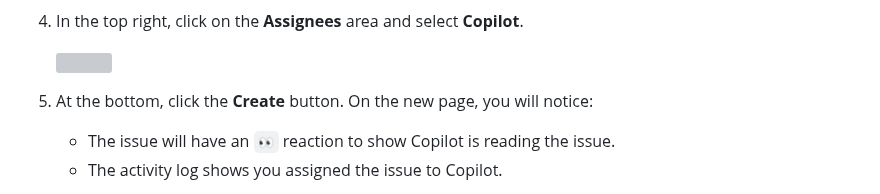
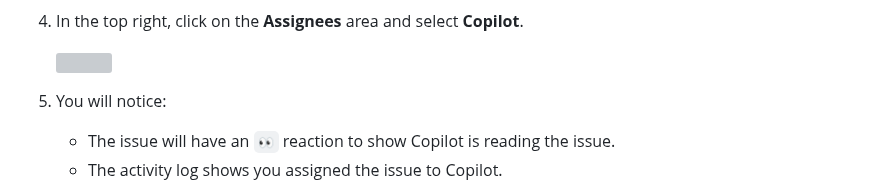
Before and after one commit to skills/expand-your-team-with-copilot, a Markdown page: .github/steps/1-assign.md, the part around the change. Rendered like a GitHub page; grey boxes are pictures that could not be loaded.

Commit message:
Double mention to create the issue

```diff
--- a/.github/steps/1-assign.md
+++ b/.github/steps/1-assign.md
@@ -205,7 +205,7 @@ There are several important issues to get done before we leave, but let's do a t
 
    <img width="350" src="https://github.com/user-attachments/assets/444f9432-17c3-4466-bb8e-aa4e44238130" />
 
-1. At the bottom, click the **Create** button. On the new page, you will notice:
+1. You will notice:
 
    - The issue will have an `👀` reaction to show Copilot is reading the issue.
    - The activity log shows you assigned the issue to Copilot.
```
